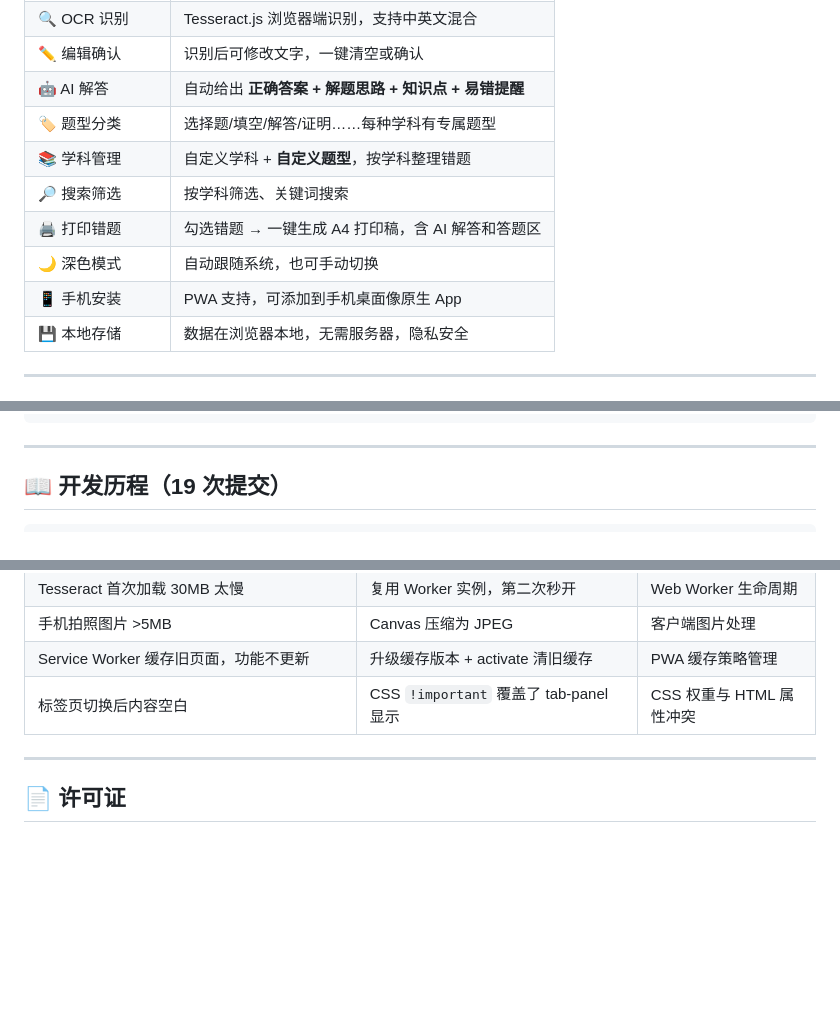
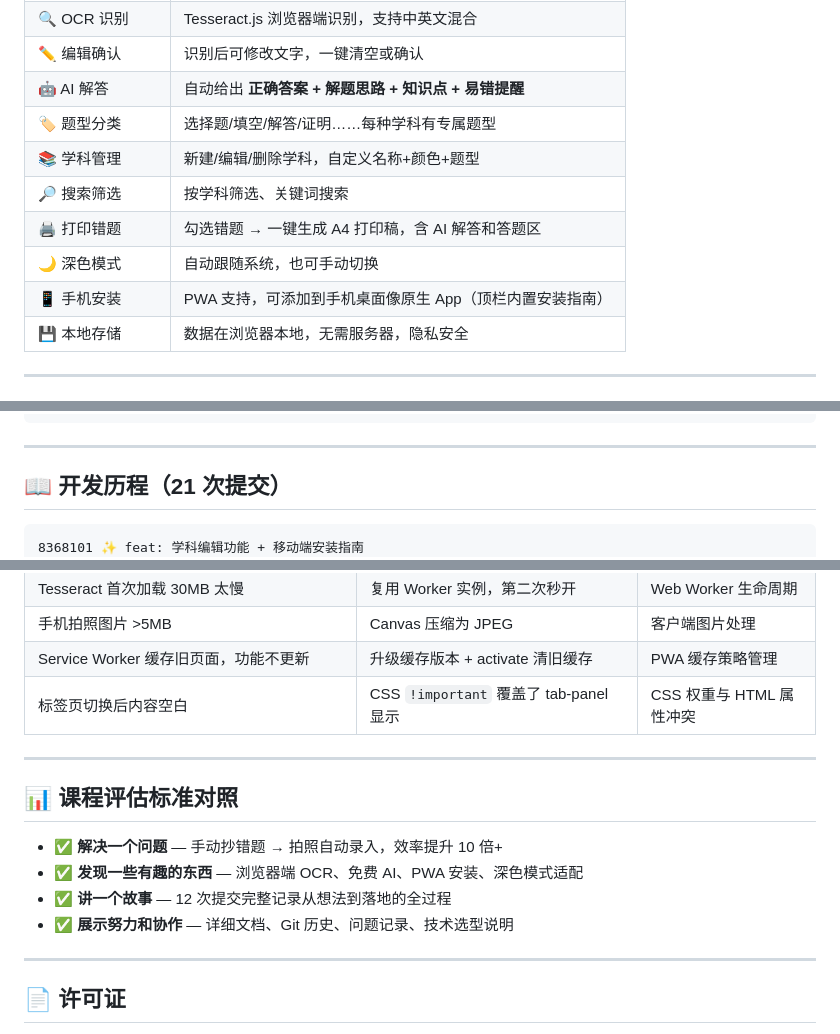
Before and after one commit to Zy1222dgbsw/error-notebook-app, a Markdown page: README.md, 3 parts joined by grey strips. Rendered like a GitHub page; blank space fills up the shorter version.

Commit message:
📝 docs: 同步更新

````diff
--- a/README.md
+++ b/README.md
@@ -24,11 +24,11 @@
 | ✏️ 编辑确认 | 识别后可修改文字，一键清空或确认 |
 | 🤖 AI 解答 | 自动给出 **正确答案 + 解题思路 + 知识点 + 易错提醒** |
 | 🏷️ 题型分类 | 选择题/填空/解答/证明……每种学科有专属题型 |
-| 📚 学科管理 | 自定义学科 + **自定义题型**，按学科整理错题 |
+| 📚 学科管理 | 新建/编辑/删除学科，自定义名称+颜色+题型 |
 | 🔎 搜索筛选 | 按学科筛选、关键词搜索 |
 | 🖨️ 打印错题 | 勾选错题 → 一键生成 A4 打印稿，含 AI 解答和答题区 |
 | 🌙 深色模式 | 自动跟随系统，也可手动切换 |
-| 📱 手机安装 | PWA 支持，可添加到手机桌面像原生 App |
+| 📱 手机安装 | PWA 支持，可添加到手机桌面像原生 App（顶栏内置安装指南） |
 | 💾 本地存储 | 数据在浏览器本地，无需服务器，隐私安全 |
 
 ---
@@ -86,9 +87,10 @@ error-notebook-app/
 
 ---
 
-## 📖 开发历程（19 次提交）
+## 📖 开发历程（21 次提交）
 
 ```
+8368101 ✨ feat: 学科编辑功能 + 移动端安装指南
 a5db2d7 🐛✨ fix+feat: 修复 SW 缓存 + 错题打印功能
 c918283 🐛 fix: 错题本/学科管理标签页空白问题
 c4bfbcb 🐛 fix: 双按钮模式切换
@@ -122,6 +124,14 @@ d72acbf 🔍 perf: OCR识别引擎优化
 | Service Worker 缓存旧页面，功能不更新 | 升级缓存版本 + activate 清旧缓存 | PWA 缓存策略管理 |
 | 标签页切换后内容空白 | CSS `!important` 覆盖了 tab-panel 显示 | CSS 权重与 HTML 属性冲突 |
 
+---
+
+## 📊 课程评估标准对照
+
+- ✅ **解决一个问题** — 手动抄错题 → 拍照自动录入，效率提升 10 倍+
+- ✅ **发现一些有趣的东西** — 浏览器端 OCR、免费 AI、PWA 安装、深色模式适配
+- ✅ **讲一个故事** — 12 次提交完整记录从想法到落地的全过程
+- ✅ **展示努力和协作** — 详细文档、Git 历史、问题记录、技术选型说明
 
 ---
 
````
Also changed, not shown: other parts of README.md (+1 -0 lines).
